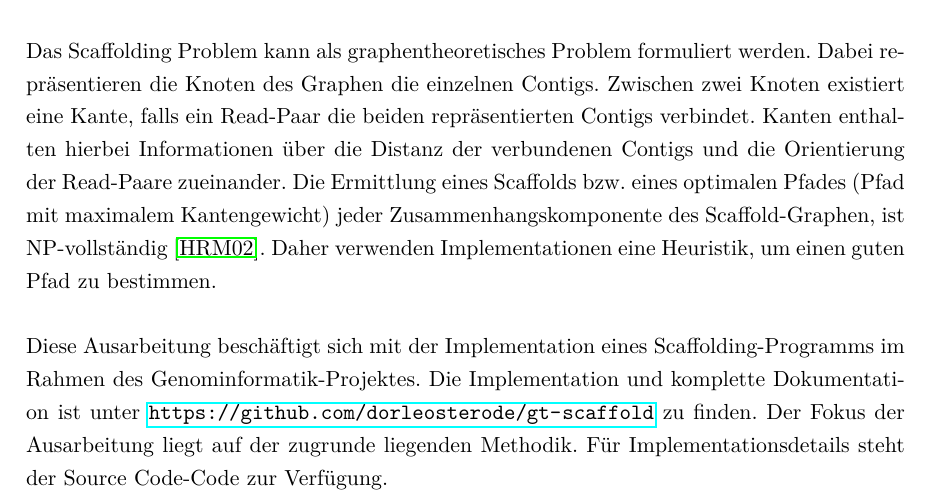
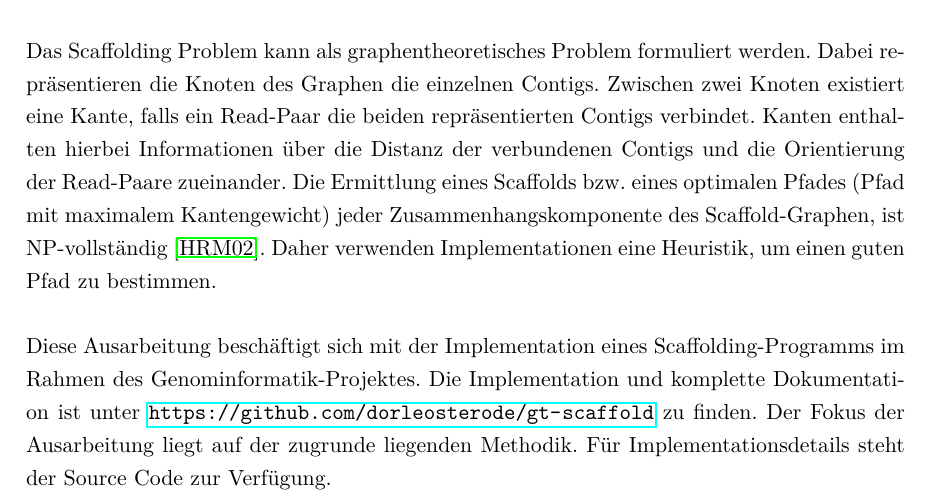
Before and after one commit to dorleosterode/gt-scaffold, a LaTeX paper (doc/ausarbeitung.tex): part of page 3 of 24, cut so that both start at the same text. Compiled offline with pdfLaTeX.

Commit message:
fixed typo

```diff
--- a/doc/ausarbeitung.tex
+++ b/doc/ausarbeitung.tex
@@ -119,7 +119,7 @@ Scaffolding-Programms im Rahmen des Genominformatik-Projektes. Die
 Implementation und komplette Dokumentation ist unter
 \url{https://github.com/dorleosterode/gt-scaffold} zu finden. Der Fokus der
 Ausarbeitung liegt auf der zugrunde liegenden Methodik. Für
-Implementationsdetails steht der Source Code-Code zur Verfügung.
+Implementationsdetails steht der Source Code zur Verfügung.
 
 \section{Ziel des Projektes und Arbeitsvorgehen}
 \subsection{Ziel des Projektes}
```
